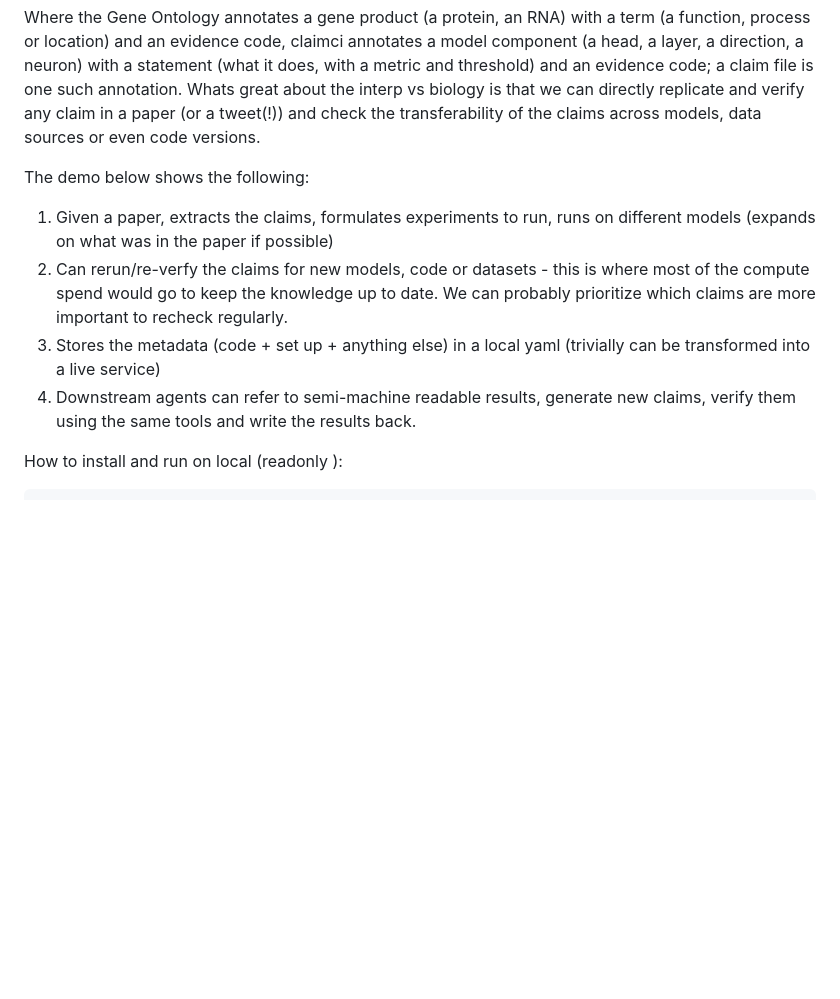
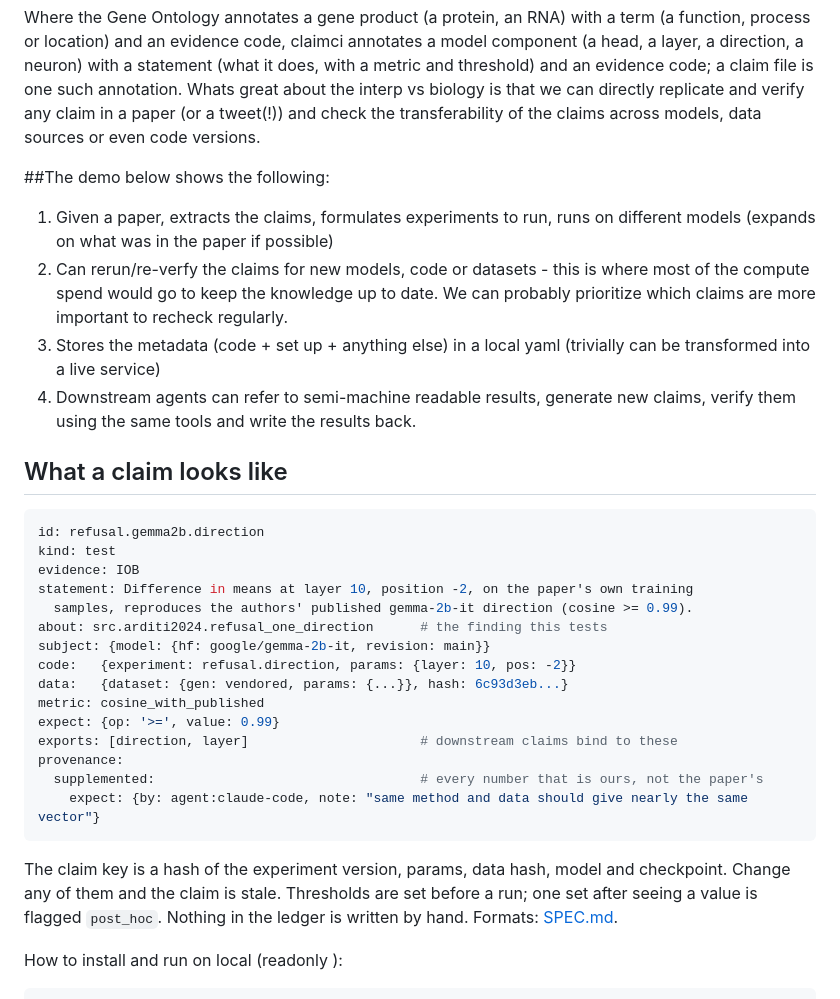
Before and after one commit to tumanian/interp_claim_lib, a Markdown page: README.md, the part around the change. GitHub-like rendering; blank space fills up the shorter version.

````diff
--- a/README.md
+++ b/README.md
@@ -4,13 +4,36 @@ As mechinterp grows as a field the speed of knowledge discovery needs to match t
 
 Where the Gene Ontology annotates a gene product (a protein, an RNA) with a term (a function, process or location) and an evidence code, claimci annotates a model component (a head, a layer, a direction, a neuron) with a statement (what it does, with a metric and threshold) and an evidence code; a claim file is one such annotation.  Whats great about the interp vs biology is that we can directly replicate and verify any claim in a paper (or  a tweet(!)) and check the transferability of the claims across models, data sources or even code versions.
 
-The demo below shows the following:
+##The demo below shows the following:
 
 1. Given a paper, extracts the claims, formulates experiments to run, runs on different models (expands on what was in the paper if possible)
 2. Can rerun/re-verfy the claims for new models, code or datasets - this is where most of the compute spend would go to keep the knowledge up to date. We can probably prioritize which claims are more important to recheck regularly.
 3. Stores the metadata (code + set up + anything else) in a local yaml (trivially can be transformed into  a live service)
 4. Downstream agents can refer to semi-machine readable results, generate new claims, verify them using the same tools and write the results back.
 
+## What a claim looks like
+
+```yaml
+id: refusal.gemma2b.direction
+kind: test
+evidence: IOB
+statement: Difference in means at layer 10, position -2, on the paper's own training
+  samples, reproduces the authors' published gemma-2b-it direction (cosine >= 0.99).
+about: src.arditi2024.refusal_one_direction      # the finding this tests
+subject: {model: {hf: google/gemma-2b-it, revision: main}}
+code:   {experiment: refusal.direction, params: {layer: 10, pos: -2}}
+data:   {dataset: {gen: vendored, params: {...}}, hash: 6c93d3eb...}
+metric: cosine_with_published
+expect: {op: '>=', value: 0.99}
+exports: [direction, layer]                      # downstream claims bind to these
+provenance:
+  supplemented:                                  # every number that is ours, not the paper's
+    expect: {by: agent:claude-code, note: "same method and data should give nearly the same vector"}
+```
+
+The claim key is a hash of the experiment version, params, data hash, model and checkpoint.
+Change any of them and the claim is stale. Thresholds are set before a run; one set after seeing
+a value is flagged `post_hoc`. Nothing in the ledger is written by hand. Formats: [SPEC.md](SPEC.md).
 
 How to install and run on local (readonly ):
 ```
````
